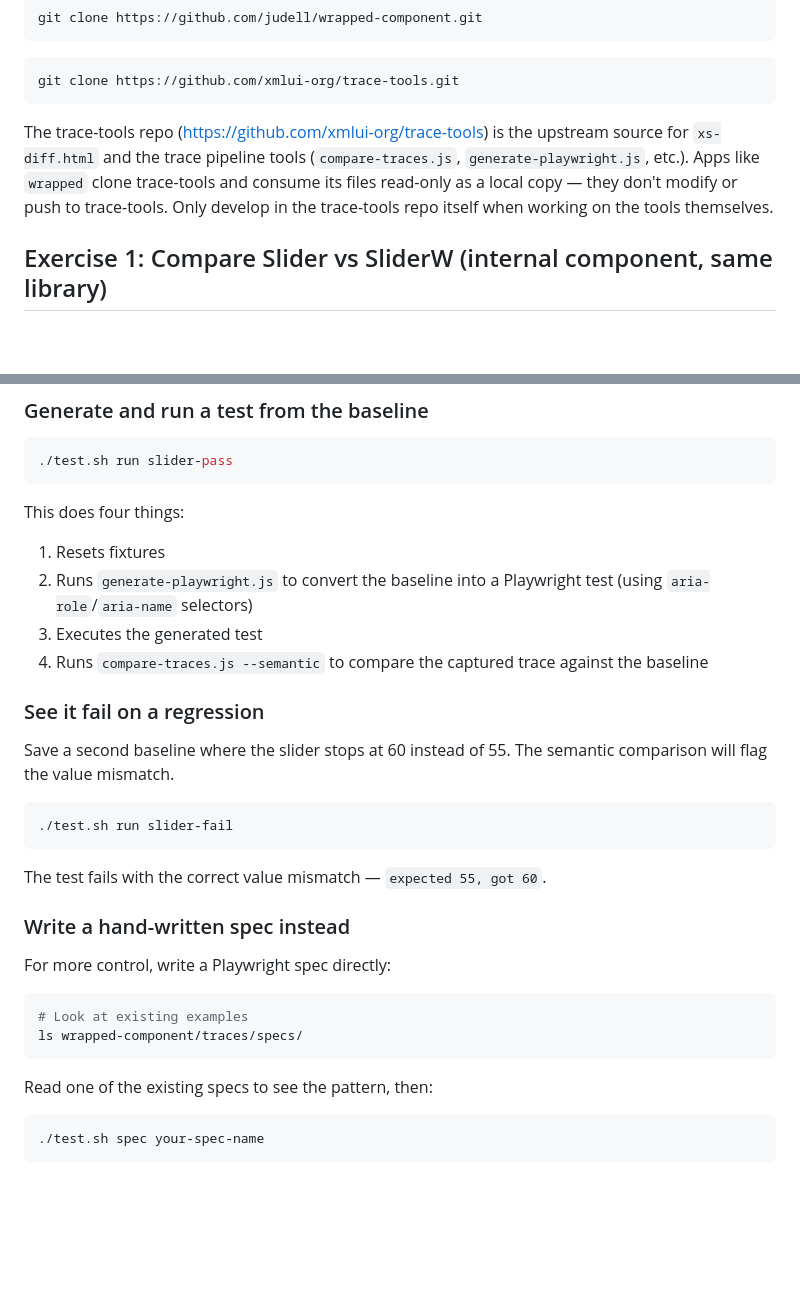
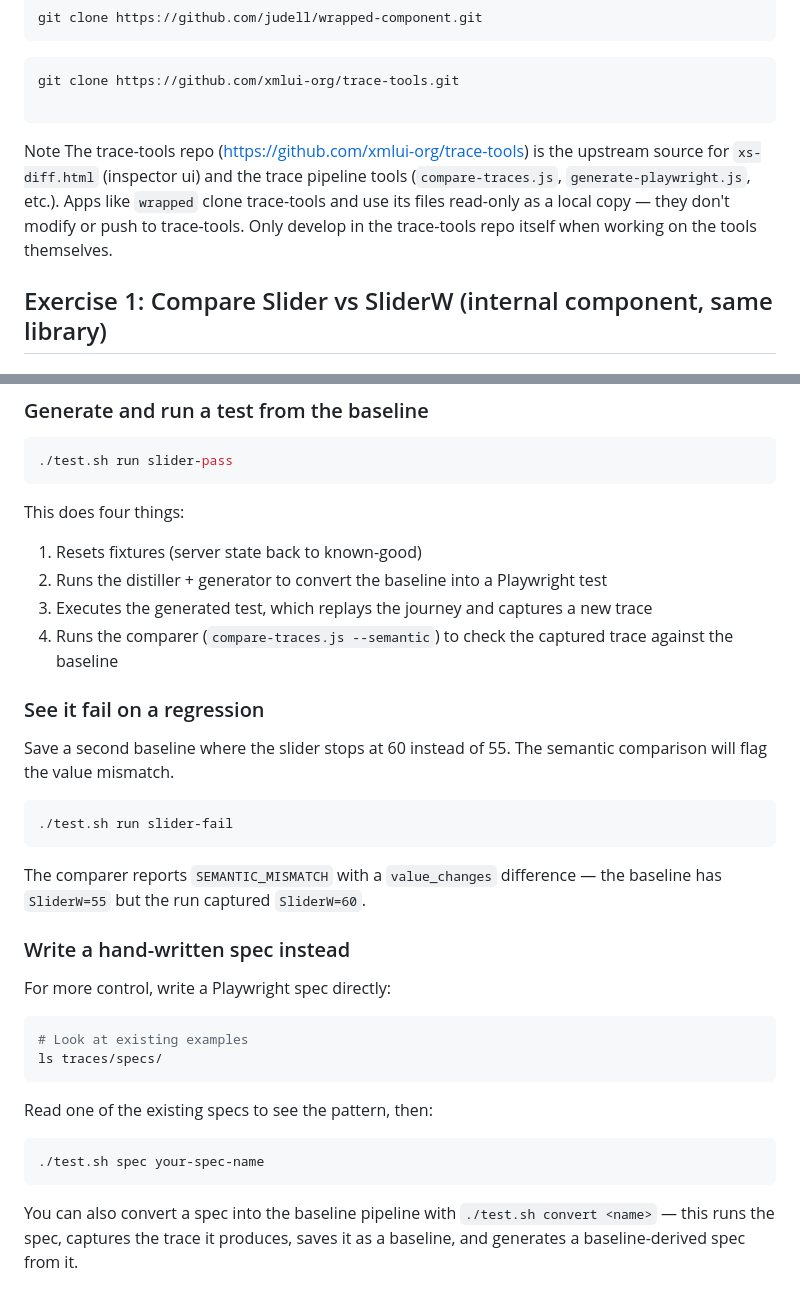
Before and after one commit to judell/wrapped-component, a Markdown page: ORIENTATION.md, 2 parts joined by grey strips. Rendered like a GitHub page; blank space fills up the shorter version.

Commit message:
update orientation

````diff
--- a/ORIENTATION.md
+++ b/ORIENTATION.md
@@ -26,9 +26,10 @@ git clone https://github.com/judell/wrapped-component.git
 
 ```
 git clone https://github.com/xmlui-org/trace-tools.git
+
 ```
 
-The trace-tools repo (https://github.com/xmlui-org/trace-tools) is the upstream source for `xs-diff.html` and the trace pipeline tools (`compare-traces.js`, `generate-playwright.js`, etc.). Apps like `wrapped` clone trace-tools and consume its files read-only as a local copy — they don't modify or push to trace-tools. Only develop in the trace-tools repo itself when working on the tools themselves.
+Note The trace-tools repo (https://github.com/xmlui-org/trace-tools) is the upstream source for `xs-diff.html` (inspector ui) and the trace pipeline tools (`compare-traces.js`, `generate-playwright.js`, etc.). Apps like `wrapped` clone trace-tools and use its files read-only as a local copy — they don't modify or push to trace-tools. Only develop in the trace-tools repo itself when working on the tools themselves.
 
 ## Exercise 1: Compare Slider vs SliderW (internal component, same library)
 
@@ -218,10 +263,10 @@ Already done in `config.json`:
 ```
 
 This does four things:
-1. Resets fixtures
-2. Runs `generate-playwright.js` to convert the baseline into a Playwright test (using `aria-role`/`aria-name` selectors)
-3. Executes the generated test
-4. Runs `compare-traces.js --semantic` to compare the captured trace against the baseline
+1. Resets fixtures (server state back to known-good)
+2. Runs the distiller + generator to convert the baseline into a Playwright test
+3. Executes the generated test, which replays the journey and captures a new trace
+4. Runs the comparer (`compare-traces.js --semantic`) to check the captured trace against the baseline
 
 ### See it fail on a regression
 
@@ -231,7 +276,7 @@ Save a second baseline where the slider stops at 60 instead of 55. The semantic
 ./test.sh run slider-fail
 ```
 
-The test fails with the correct value mismatch — `expected 55, got 60`.
+The comparer reports `SEMANTIC_MISMATCH` with a `value_changes` difference — the baseline has `SliderW=55` but the run captured `SliderW=60`.
 
 ### Write a hand-written spec instead
 
@@ -239,7 +284,7 @@ For more control, write a Playwright spec directly:
 
 ```bash
 # Look at existing examples
-ls wrapped-component/traces/specs/
+ls traces/specs/
 ```
 
 Read one of the existing specs to see the pattern, then:
@@ -247,3 +292,5 @@ Read one of the existing specs to see the pattern, then:
 ```bash
 ./test.sh spec your-spec-name
 ```
+
+You can also convert a spec into the baseline pipeline with `./test.sh convert <name>` — this runs the spec, captures the trace it produces, saves it as a baseline, and generates a baseline-derived spec from it.
````
Also changed, not shown: other parts of ORIENTATION.md (+44 -0 lines).
